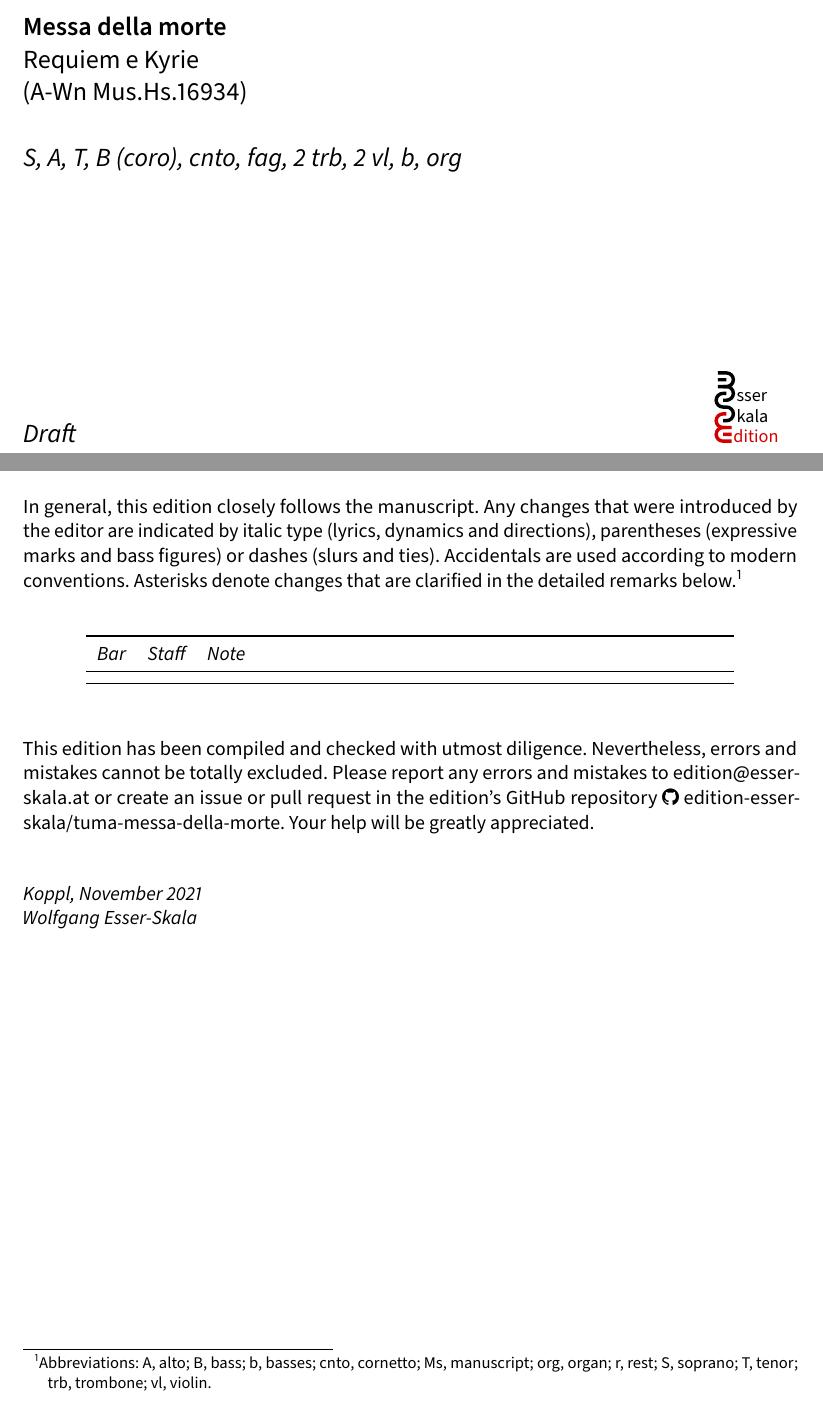
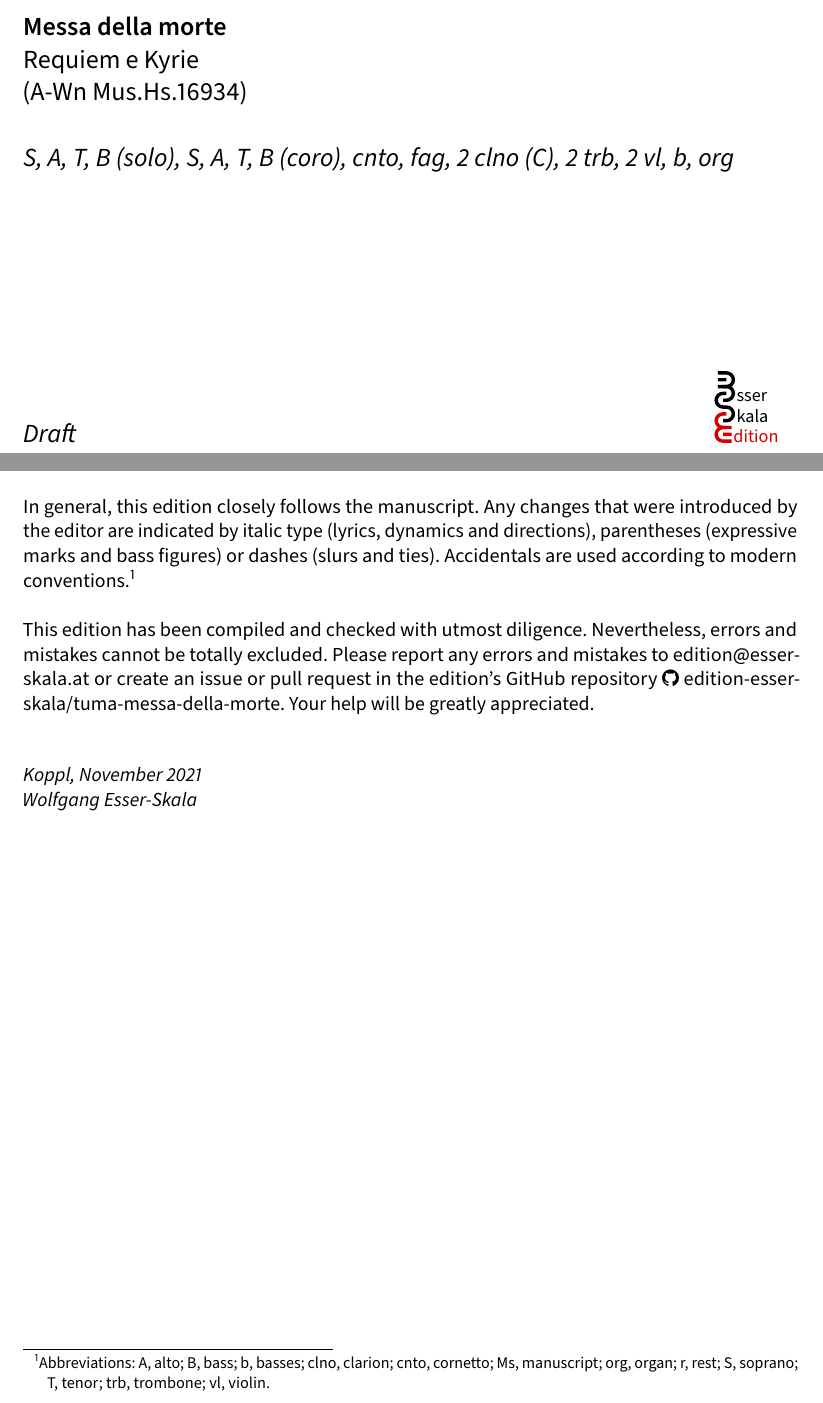
Before and after one commit to edition-esser-skala/tuma-messa-della-morte, a LaTeX document (front_matter/critical_report.tex): two parts of pages 1 and 3 of 6, joined at a grey line, cut so that both start at the same text. Compiled offline with LuaLaTeX; a missing font is replaced by an installed copy or a similar font.

Commit message:
first version finished

```diff
--- a/front_matter/critical_report.tex
+++ b/front_matter/critical_report.tex
@@ -218,6 +218,7 @@
 scores = {
   cnto = "Cornetto",
   fag = "Fagotto",
+  clno12 = "Clarino I, II in C",
   trb1 = "Trombone I",
   trb2 = "Trombone II",
   vl1 = "Violino I",
@@ -258,10 +259,10 @@ end
 \shortname{\rlap{\hspace{.85em}°}Tuma}
 \title{Messa della morte}
 \subtitle{Requiem e Kyrie\\(A-Wn Mus.Hs.16934)}
-\scoring{S, A, T, B (coro), cnto, fag, 2 trb, 2 vl, b, org}
+\scoring{S, A, T, B (solo), S, A, T, B (coro), cnto, fag, 2 clno (C), 2 trb, 2 vl, b, org}
 \repository{edition-esser-skala/tuma-messa-della-morte}
 \version{1.0.0}
-\date{2021-11-01}
+\date{2021-11-06}
 \maketitle
 
 
@@ -286,18 +287,7 @@ Front matter typeset with Source Sans and Fredericka the Great.
 
 This edition bases upon a copy in the Austrian National Library. The digital version of the manuscript is available at \url{https://data.onb.ac.at/rec/AC14297556} (siglum Mus.Hs.16934; no RISM entry).
 
-In general, this edition closely follows the manuscript. Any changes that were introduced by the editor are indicated by italic type (lyrics, dynamics and directions), parentheses (expressive marks and bass figures) or dashes (slurs and ties). Accidentals are used according to modern conventions. Asterisks denote changes that are clarified in the detailed remarks below.\footnote{Abbreviations: A, alto; B, bass; b, basses; cnto, cornetto; Ms, manuscript; org, organ; r, rest; S, soprano; T, tenor; trb,~trombone; vl, violin.}
-
-\bigskip
-
-\begin{longtable}{ll L{10cm}}
-  \toprule
-  \itshape Bar & \itshape Staff & \itshape Note \\
-  \midrule \endhead
-
-  \bottomrule
-\end{longtable}
-
+In general, this edition closely follows the manuscript. Any changes that were introduced by the editor are indicated by italic type (lyrics, dynamics and directions), parentheses (expressive marks and bass figures) or dashes (slurs and ties). Accidentals are used according to modern conventions.\footnote{Abbreviations: A, alto; B, bass; b, basses; clno, clarion; cnto, cornetto; Ms, manuscript; org, organ; r, rest; S, soprano; T, tenor; trb,~trombone; vl, violin.}
 
 This edition has been compiled and checked with utmost diligence. Nevertheless, errors and mistakes cannot be totally excluded. Please report any errors and mistakes to \url{edition@esser-skala.at} or create an issue or pull request in the edition’s GitHub repository \userepository. Your help will be greatly appreciated.
 
```
Also changed, not shown: metadata.yaml (+2 -2 lines), CHANGELOG.md, Makefile.
